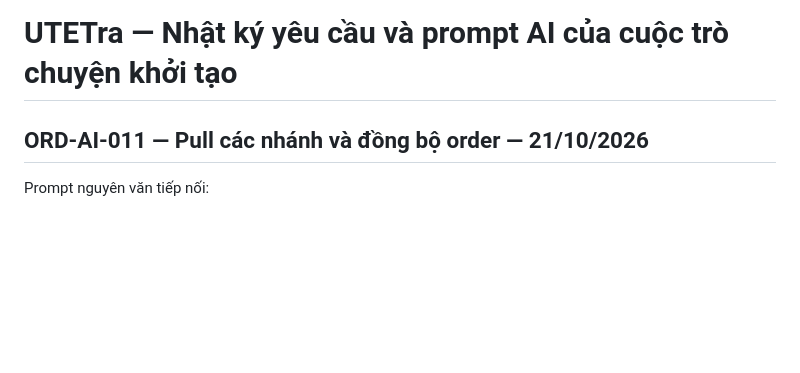
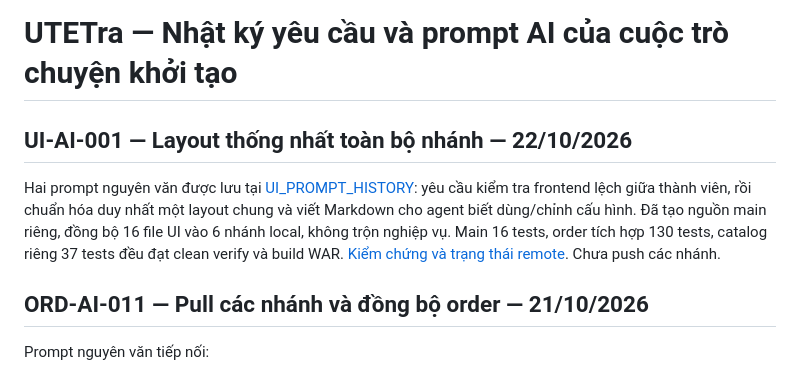
Before and after one commit to Phucsbinz/Project_Web, a Markdown page: docs/AI_PROMPT_HISTORY.md, the part around the change. Rendered like a GitHub page; blank space fills up the shorter version.

Commit message:
docs(ui): record shared layout rollout and branch verification

```diff
--- a/docs/AI_PROMPT_HISTORY.md
+++ b/docs/AI_PROMPT_HISTORY.md
@@ -1,4 +1,8 @@
 # UTETra — Nhật ký yêu cầu và prompt AI của cuộc trò chuyện khởi tạo
+
+## UI-AI-001 — Layout thống nhất toàn bộ nhánh — 22/10/2026
+
+Hai prompt nguyên văn được lưu tại [UI_PROMPT_HISTORY](UI_PROMPT_HISTORY.md): yêu cầu kiểm tra frontend lệch giữa thành viên, rồi chuẩn hóa duy nhất một layout chung và viết Markdown cho agent biết dùng/chỉnh cấu hình. Đã tạo nguồn main riêng, đồng bộ 16 file UI vào 6 nhánh local, không trộn nghiệp vụ. Main 16 tests, order tích hợp 130 tests, catalog riêng 37 tests đều đạt clean verify và build WAR. [Kiểm chứng và trạng thái remote](SHARED_UI_VERIFICATION_20261022.md). Chưa push các nhánh.
 
 ## ORD-AI-011 — Pull các nhánh và đồng bộ order — 21/10/2026
 
```
Also changed, not shown: docs/SHARED_UI_VERIFICATION_20261022.md (added, +35 -0 lines).
